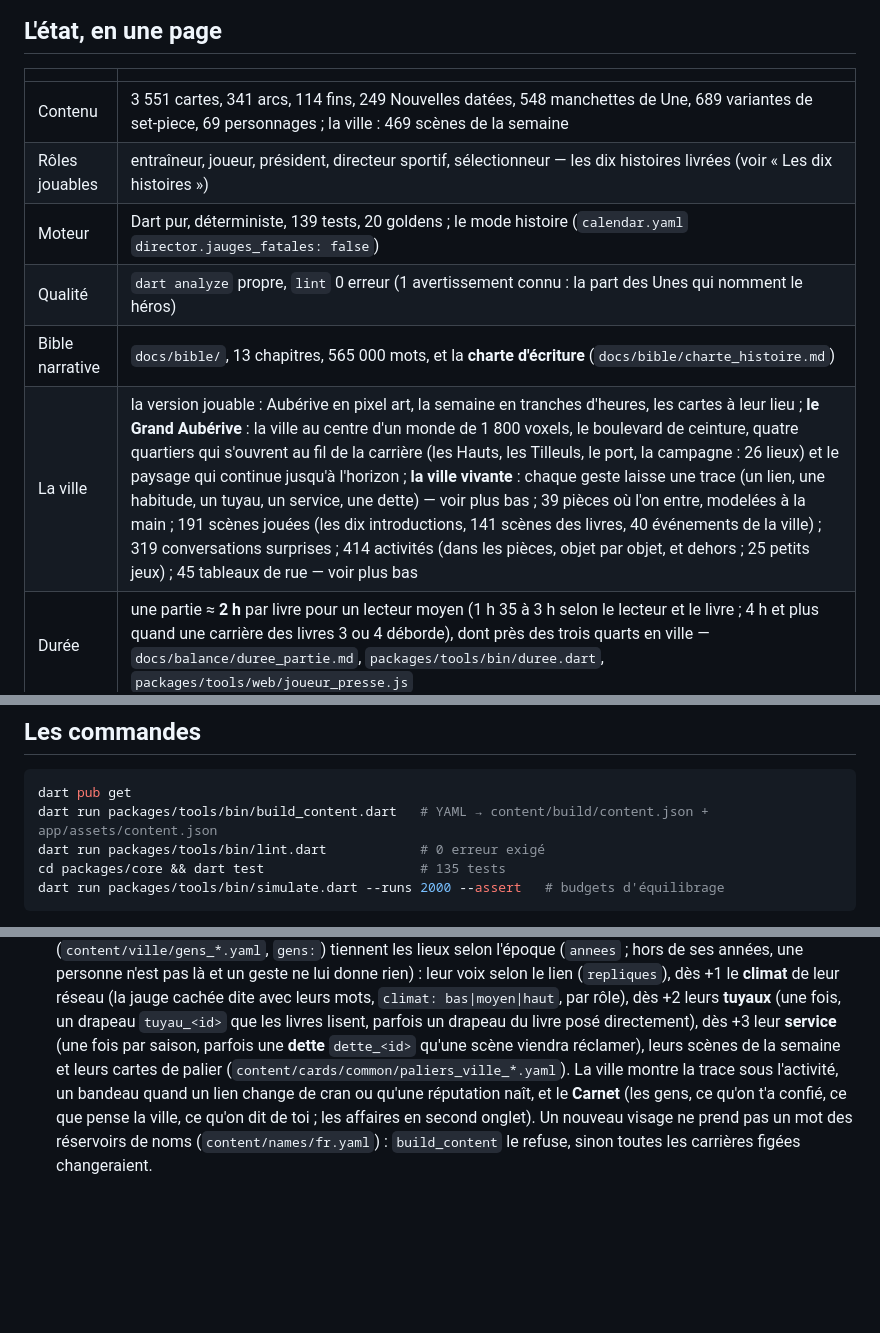
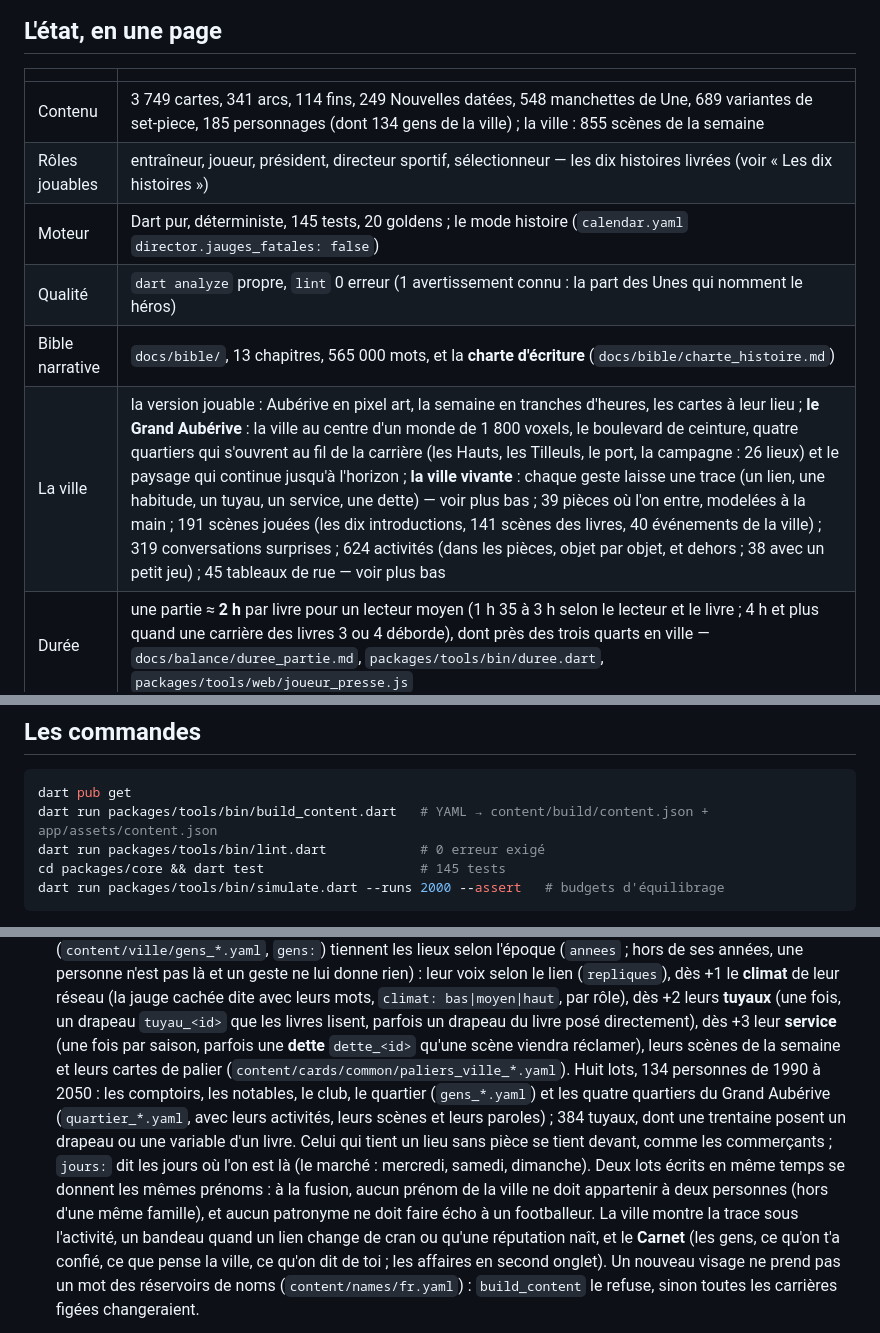
Before and after one commit to k1tz03/Forkfall, a Markdown page: AGENTS.md, 3 parts joined by grey strips. Rendered like a GitHub page; blank space fills up the shorter version.

Commit message:
AGENTS : l'état après les huit lots de la ville vivante
Co-Authored-By: Claude Opus 5.5 <noreply@anthropic.com>
Claude-Session: https://claude.ai/code/session_01H9n7ETVAi4fT9Fsgymdv2a

````diff
--- a/AGENTS.md
+++ b/AGENTS.md
@@ -26,12 +26,12 @@ tout-assis, l'équipement, les tactiques. Jamais les gens.
 
 | | |
 |---|---|
-| Contenu | 3 551 cartes, 341 arcs, 114 fins, 249 Nouvelles datées, 548 manchettes de Une, 689 variantes de set-piece, 69 personnages ; la ville : 469 scènes de la semaine |
+| Contenu | 3 749 cartes, 341 arcs, 114 fins, 249 Nouvelles datées, 548 manchettes de Une, 689 variantes de set-piece, 185 personnages (dont 134 gens de la ville) ; la ville : 855 scènes de la semaine |
 | Rôles jouables | entraîneur, joueur, président, directeur sportif, sélectionneur — les dix histoires livrées (voir « Les dix histoires ») |
-| Moteur | Dart pur, déterministe, 139 tests, 20 goldens ; le mode histoire (`calendar.yaml` `director.jauges_fatales: false`) |
+| Moteur | Dart pur, déterministe, 145 tests, 20 goldens ; le mode histoire (`calendar.yaml` `director.jauges_fatales: false`) |
 | Qualité | `dart analyze` propre, `lint` 0 erreur (1 avertissement connu : la part des Unes qui nomment le héros) |
 | Bible narrative | `docs/bible/`, 13 chapitres, 565 000 mots, et la **charte d'écriture** (`docs/bible/charte_histoire.md`) |
-| La ville | la version jouable : Aubérive en pixel art, la semaine en tranches d'heures, les cartes à leur lieu ; **le Grand Aubérive** : la ville au centre d'un monde de 1 800 voxels, le boulevard de ceinture, quatre quartiers qui s'ouvrent au fil de la carrière (les Hauts, les Tilleuls, le port, la campagne : 26 lieux) et le paysage qui continue jusqu'à l'horizon ; **la ville vivante** : chaque geste laisse une trace (un lien, une habitude, un tuyau, un service, une dette) — voir plus bas ; 39 pièces où l'on entre, modelées à la main ; 191 scènes jouées (les dix introductions, 141 scènes des livres, 40 événements de la ville) ; 319 conversations surprises ; 414 activités (dans les pièces, objet par objet, et dehors ; 25 petits jeux) ; 45 tableaux de rue — voir plus bas |
+| La ville | la version jouable : Aubérive en pixel art, la semaine en tranches d'heures, les cartes à leur lieu ; **le Grand Aubérive** : la ville au centre d'un monde de 1 800 voxels, le boulevard de ceinture, quatre quartiers qui s'ouvrent au fil de la carrière (les Hauts, les Tilleuls, le port, la campagne : 26 lieux) et le paysage qui continue jusqu'à l'horizon ; **la ville vivante** : chaque geste laisse une trace (un lien, une habitude, un tuyau, un service, une dette) — voir plus bas ; 39 pièces où l'on entre, modelées à la main ; 191 scènes jouées (les dix introductions, 141 scènes des livres, 40 événements de la ville) ; 319 conversations surprises ; 624 activités (dans les pièces, objet par objet, et dehors ; 38 avec un petit jeu) ; 45 tableaux de rue — voir plus bas |
 | Durée | une partie ≈ **2 h** par livre pour un lecteur moyen (1 h 35 à 3 h selon le lecteur et le livre ; 4 h et plus quand une carrière des livres 3 ou 4 déborde), dont près des trois quarts en ville — `docs/balance/duree_partie.md`, `packages/tools/bin/duree.dart`, `packages/tools/web/joueur_presse.js` |
 
 ## Les dix histoires (où on en est)
@@ -127,7 +127,7 @@ l'en-tête du test.
 dart pub get
 dart run packages/tools/bin/build_content.dart   # YAML → content/build/content.json + app/assets/content.json
 dart run packages/tools/bin/lint.dart            # 0 erreur exigé
-cd packages/core && dart test                    # 135 tests
+cd packages/core && dart test                    # 145 tests
 dart run packages/tools/bin/simulate.dart --runs 2000 --assert   # budgets d'équilibrage
 ```
 
@@ -272,7 +272,14 @@ Ce que la ville porte en plus des cartes :
   `climat: bas|moyen|haut`, par rôle), dès +2 leurs **tuyaux** (une fois, un drapeau `tuyau_<id>`
   que les livres lisent, parfois un drapeau du livre posé directement), dès +3 leur **service** (une
   fois par saison, parfois une **dette** `dette_<id>` qu'une scène viendra réclamer), leurs scènes
-  de la semaine et leurs cartes de palier (`content/cards/common/paliers_ville_*.yaml`). La ville
+  de la semaine et leurs cartes de palier (`content/cards/common/paliers_ville_*.yaml`). Huit lots,
+  134 personnes de 1990 à 2050 : les comptoirs, les notables, le club, le quartier (`gens_*.yaml`) et
+  les quatre quartiers du Grand Aubérive (`quartier_*.yaml`, avec leurs activités, leurs scènes et
+  leurs paroles) ; 384 tuyaux, dont une trentaine posent un drapeau ou une variable d'un livre. Celui
+  qui tient un lieu sans pièce se tient devant, comme les commerçants ; `jours:` dit les jours où
+  l'on est là (le marché : mercredi, samedi, dimanche). Deux lots écrits en même temps se donnent
+  les mêmes prénoms : à la fusion, aucun prénom de la ville ne doit appartenir à deux personnes
+  (hors d'une même famille), et aucun patronyme ne doit faire écho à un footballeur. La ville
   montre la trace sous l'activité, un bandeau quand un lien change de cran ou qu'une réputation
   naît, et le **Carnet** (les gens, ce qu'on t'a confié, ce que pense la ville, ce qu'on dit de
   toi ; les affaires en second onglet). Un nouveau visage ne prend pas un mot des réservoirs de
````
